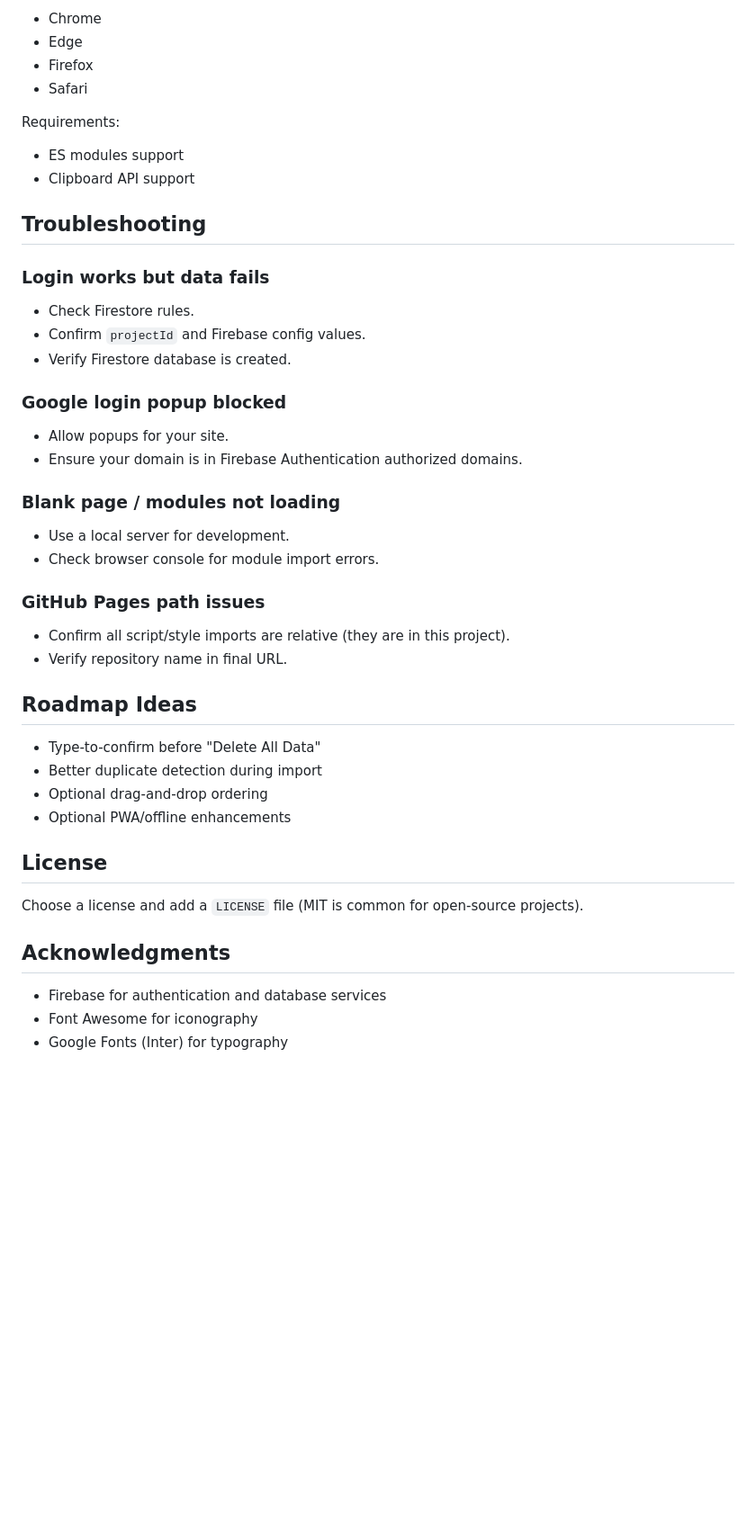
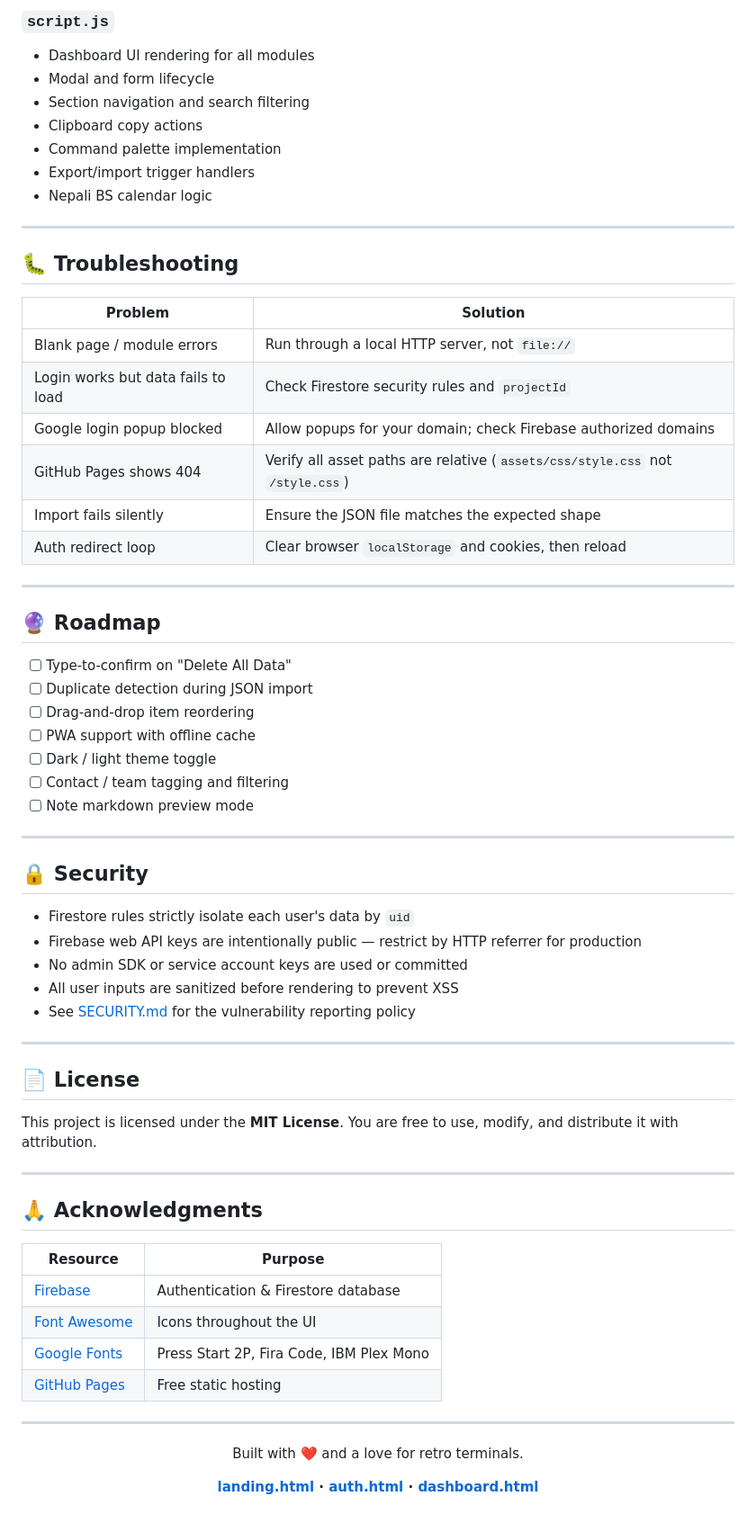
Before and after one commit to sakxam-xeetri/Data_Dock, a Markdown page: docs/README.md, the part around one of its changes. Shown at 90% size. Rendered like a GitHub page; blank space fills up the shorter version.

```diff
--- a/docs/README.md
+++ b/docs/README.md
@@ -249,50 +329,72 @@ Modern browsers are recommended:
 
-- Chrome
-- Edge
-- Firefox
-- Safari
+### `script.js`
+- Dashboard UI rendering for all modules
+- Modal and form lifecycle
+- Section navigation and search filtering
+- Clipboard copy actions
+- Command palette implementation
+- Export/import trigger handlers
+- Nepali BS calendar logic
 
-Requirements:
+---
 
-- ES modules support
-- Clipboard API support
+## 🐛 Troubleshooting
 
-## Troubleshooting
+| Problem | Solution |
+|---|---|
+| Blank page / module errors | Run through a local HTTP server, not `file://` |
+| Login works but data fails to load | Check Firestore security rules and `projectId` |
+| Google login popup blocked | Allow popups for your domain; check Firebase authorized domains |
+| GitHub Pages shows 404 | Verify all asset paths are relative (`assets/css/style.css` not `/style.css`) |
+| Import fails silently | Ensure the JSON file matches the expected shape |
+| Auth redirect loop | Clear browser `localStorage` and cookies, then reload |
 
-### Login works but data fails
+---
 
-- Check Firestore rules.
-- Confirm `projectId` and Firebase config values.
-- Verify Firestore database is created.
+## 🔮 Roadmap
 
-### Google login popup blocked
+- [ ] Type-to-confirm on "Delete All Data"
+- [ ] Duplicate detection during JSON import
+- [ ] Drag-and-drop item reordering
+- [ ] PWA support with offline cache
+- [ ] Dark / light theme toggle
+- [ ] Contact / team tagging and filtering
+- [ ] Note markdown preview mode
 
-- Allow popups for your site.
-- Ensure your domain is in Firebase Authentication authorized domains.
+---
 
-### Blank page / modules not loading
+## 🔒 Security
 
-- Use a local server for development.
-- Check browser console for module import errors.
+- Firestore rules strictly isolate each user's data by `uid`
+- Firebase web API keys are intentionally public — restrict by HTTP referrer for production
+- No admin SDK or service account keys are used or committed
+- All user inputs are sanitized before rendering to prevent XSS
+- See [SECURITY.md](SECURITY.md) for the vulnerability reporting policy
 
-### GitHub Pages path issues
+---
 
-- Confirm all script/style imports are relative (they are in this project).
-- Verify repository name in final URL.
+## 📄 License
 
-## Roadmap Ideas
+This project is licensed under the **MIT License**.
+You are free to use, modify, and distribute it with attribution.
 
-- Type-to-confirm before "Delete All Data"
-- Better duplicate detection during import
-- Optional drag-and-drop ordering
-- Optional PWA/offline enhancements
+---
 
-## License
+## 🙏 Acknowledgments
 
-Choose a license and add a `LICENSE` file (MIT is common for open-source projects).
+| Resource | Purpose |
+|---|---|
+| [Firebase](https://firebase.google.com) | Authentication & Firestore database |
+| [Font Awesome](https://fontawesome.com) | Icons throughout the UI |
+| [Google Fonts](https://fonts.google.com) | Press Start 2P, Fira Code, IBM Plex Mono |
+| [GitHub Pages](https://pages.github.com) | Free static hosting |
 
-## Acknowledgments
+---
 
-- Firebase for authentication and database services
-- Font Awesome for iconography
-- Google Fonts (Inter) for typography
+<div align="center">
+
+Built with ❤️ and a love for retro terminals.
+
+**[landing.html](../landing.html) · [auth.html](../auth.html) · [dashboard.html](../dashboard.html)**
+
+</div>
```
Also changed, not shown: other parts of docs/README.md (+262 -182 lines).
